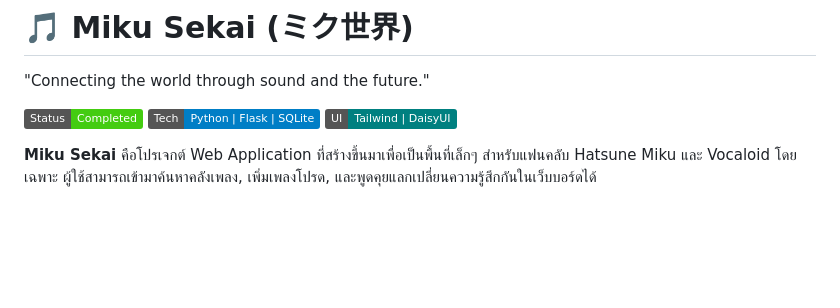
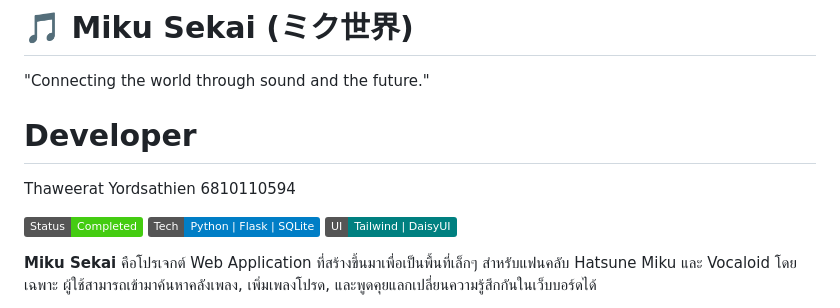
Before and after one commit to blaxlit/Miku_Sekai, a Markdown page: README.md, the part around the change. Drawn GitHub-style; badges without logos; blank space fills up the shorter version.

Commit message:
Add developer section to README
Added developer information to the README.

```diff
--- a/README.md
+++ b/README.md
@@ -1,5 +1,8 @@
 # 🎵 Miku Sekai (ミク世界)
 "Connecting the world through sound and the future."
+
+# Developer
+Thaweerat Yordsathien 6810110594
 
 ![Miku Sekai Project](https://img.shields.io/badge/Status-Completed-success)
 ![Tech Stack](https://img.shields.io/badge/Tech-Python_|_Flask_|_SQLite-blue)
```
